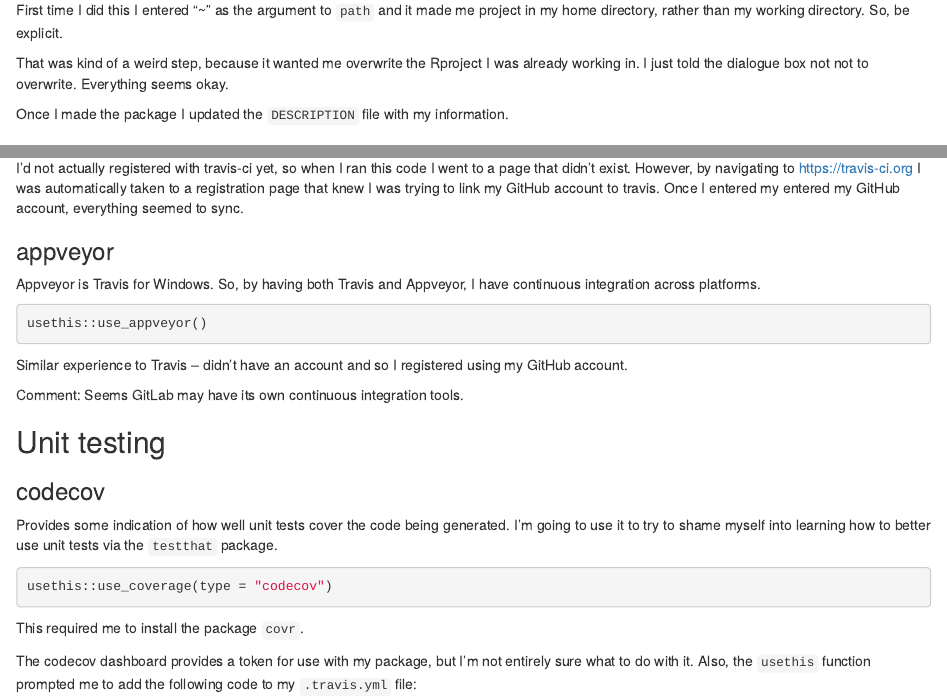
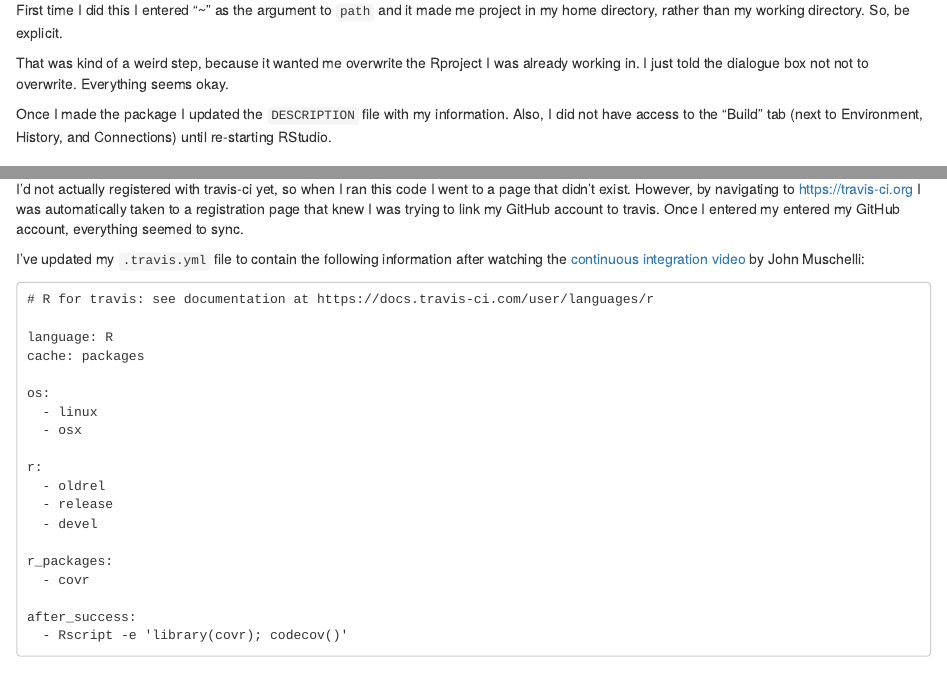
Before and after one commit to wetlandscapes/isotopeconverter, an R Markdown document (package_setup.Rmd): the page in a window 1100 px wide, from 910 px down, and a second part further down, joined at a grey line. Rendered offline with R 4.5, knitr and Pandoc, with nearby package versions.

Commit message:
Trying to update the .travis file so the package can be loaded.

````diff
--- a/.travis.yml
+++ b/.travis.yml
@@ -3,5 +3,17 @@
 language: R
 cache: packages
 
+os:
+  - linux
+  - osx
+
+r:
+  - oldrel
+  - release
+  - devel
+
+r_packages:
+  - covr
+
 after_success:
   - Rscript -e 'library(covr); codecov()'
--- a/package_setup.Rmd
+++ b/package_setup.Rmd
@@ -59,7 +59,7 @@ First time I did this I entered "~" as the argument to `path` and it made me pro
 
 That was kind of a weird step, because it wanted me overwrite the Rproject I was already working in. I just told the dialogue box not not to overwrite. Everything seems okay.
 
-Once I made the package I updated the `DESCRIPTION` file with my information.
+Once I made the package I updated the `DESCRIPTION` file with my information. Also, I did not have access to the "Build" tab (next to Environment, History, and Connections) until re-starting RStudio.
 
 ### Other package odds and ends
 
@@ -86,6 +86,30 @@ usethis::use_travis()
 ```
 
 I'd not actually registered with travis-ci yet, so when I ran this code I went to a page that didn't exist. However, by navigating to https://travis-ci.org I was automatically taken to a registration page that knew I was trying to link my GitHub account to travis. Once I entered my entered my GitHub account, everything seemed to sync.
+
+I've updated my `.travis.yml` file to contain the following information after watching the [continuous integration video](https://www.youtube.com/watch?v=As5SM7-F02w&list=PLk3B5c8iCV-T4LM0mwEyWIunIunLyEjqM&index=3) by John Muschelli:
+
+```
+# R for travis: see documentation at https://docs.travis-ci.com/user/languages/r
+
+language: R
+cache: packages
+
+os:
+  - linux
+  - osx
+
+r:
+  - oldrel
+  - release
+  - devel
+
+r_packages:
+  - covr
+
+after_success:
+  - Rscript -e 'library(covr); codecov()'
+```
 
 ### appveyor
 
````
Also changed, not shown: package_setup.html, 2 other files.
